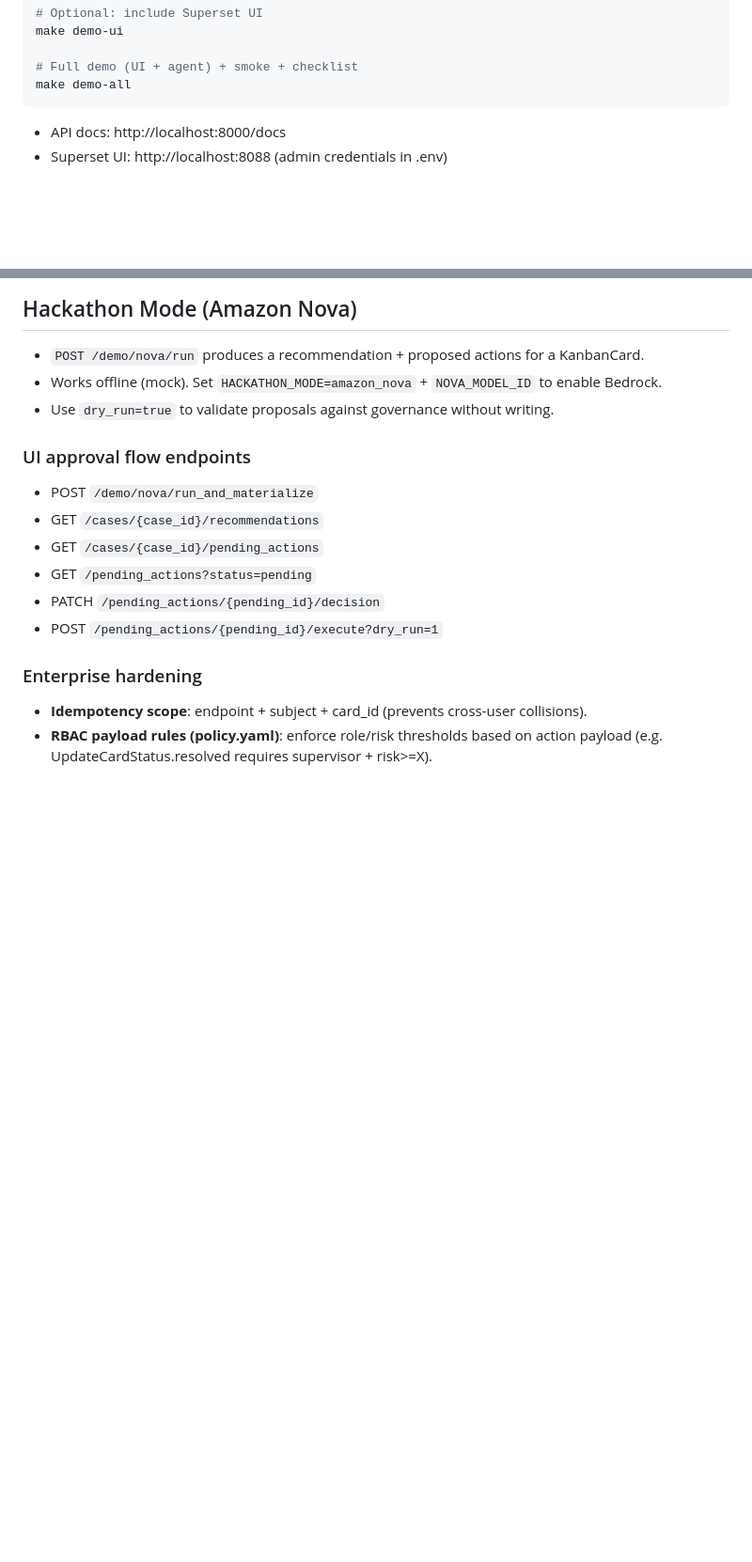
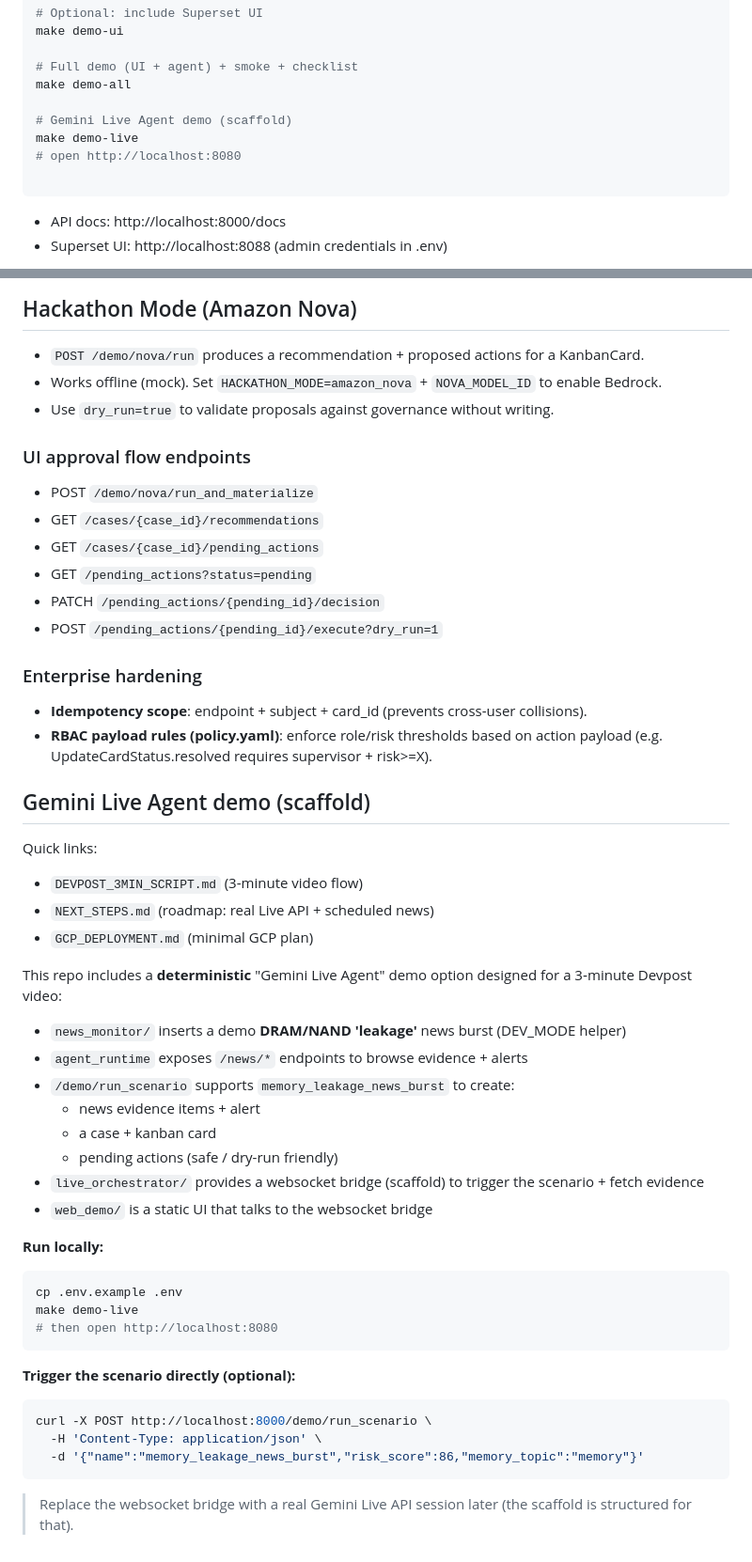
Before and after one commit to earlyBirdy/supply-chain-kanban, a Markdown page: README.md, 2 parts joined by grey strips. Shown at 94% size. GitHub-like rendering; blank space fills up the shorter version.

````diff
--- a/README.md
+++ b/README.md
@@ -59,6 +59,11 @@ make demo-ui
 
 # Full demo (UI + agent) + smoke + checklist
 make demo-all
+
+# Gemini Live Agent demo (scaffold)
+make demo-live
+# open http://localhost:8080
+
 ```
 
 - API docs: http://localhost:8000/docs
@@ -174,3 +179,37 @@ Use `POST /actions/execute?dry_run=1` to validate guardrails without writing aud
 ### Enterprise hardening
 - **Idempotency scope**: endpoint + subject + card_id (prevents cross-user collisions).
 - **RBAC payload rules (policy.yaml)**: enforce role/risk thresholds based on action payload (e.g. UpdateCardStatus.resolved requires supervisor + risk>=X).
+
+## Gemini Live Agent demo (scaffold)
+
+Quick links:
+- `DEVPOST_3MIN_SCRIPT.md` (3-minute video flow)
+- `NEXT_STEPS.md` (roadmap: real Live API + scheduled news)
+- `GCP_DEPLOYMENT.md` (minimal GCP plan)
+
+
+This repo includes a **deterministic** "Gemini Live Agent" demo option designed for a 3‑minute Devpost video:
+- `news_monitor/` inserts a demo **DRAM/NAND 'leakage'** news burst (DEV_MODE helper)
+- `agent_runtime` exposes `/news/*` endpoints to browse evidence + alerts
+- `/demo/run_scenario` supports `memory_leakage_news_burst` to create:
+  - news evidence items + alert
+  - a case + kanban card
+  - pending actions (safe / dry-run friendly)
+- `live_orchestrator/` provides a websocket bridge (scaffold) to trigger the scenario + fetch evidence
+- `web_demo/` is a static UI that talks to the websocket bridge
+
+**Run locally:**
+```bash
+cp .env.example .env
+make demo-live
+# then open http://localhost:8080
+```
+
+**Trigger the scenario directly (optional):**
+```bash
+curl -X POST http://localhost:8000/demo/run_scenario \
+  -H 'Content-Type: application/json' \
+  -d '{"name":"memory_leakage_news_burst","risk_score":86,"memory_topic":"memory"}'
+```
+
+> Replace the websocket bridge with a real Gemini Live API session later (the scaffold is structured for that).
````
